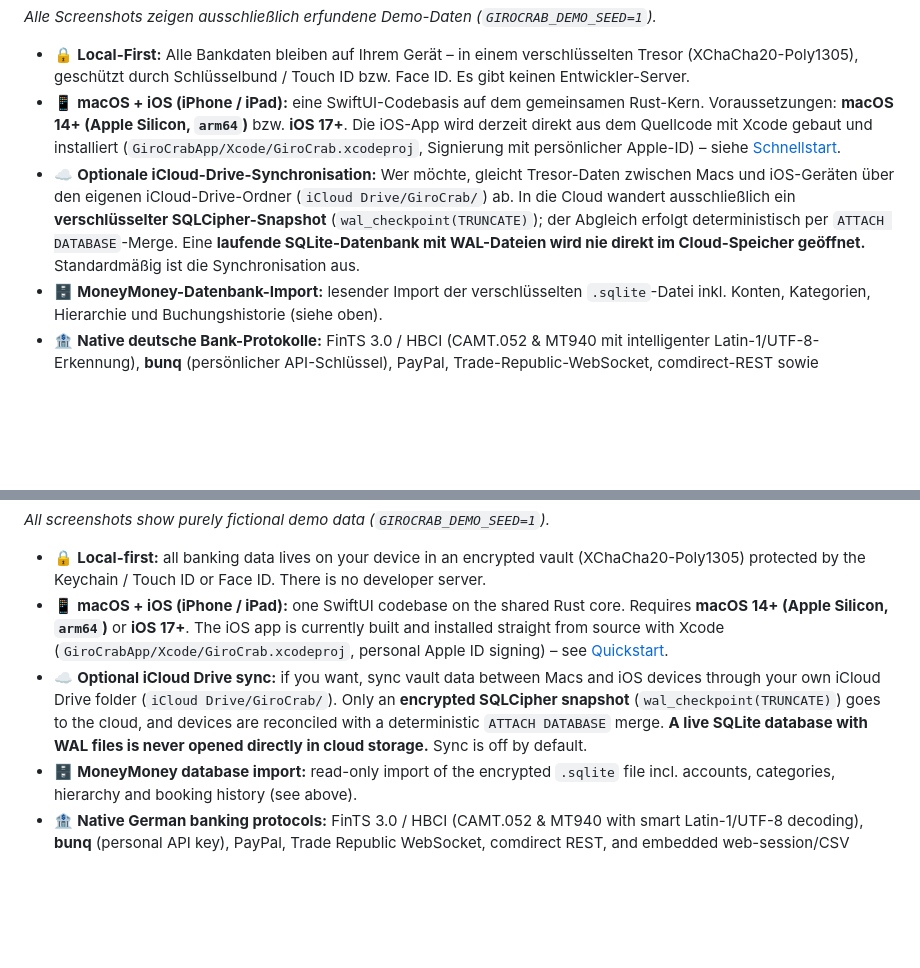
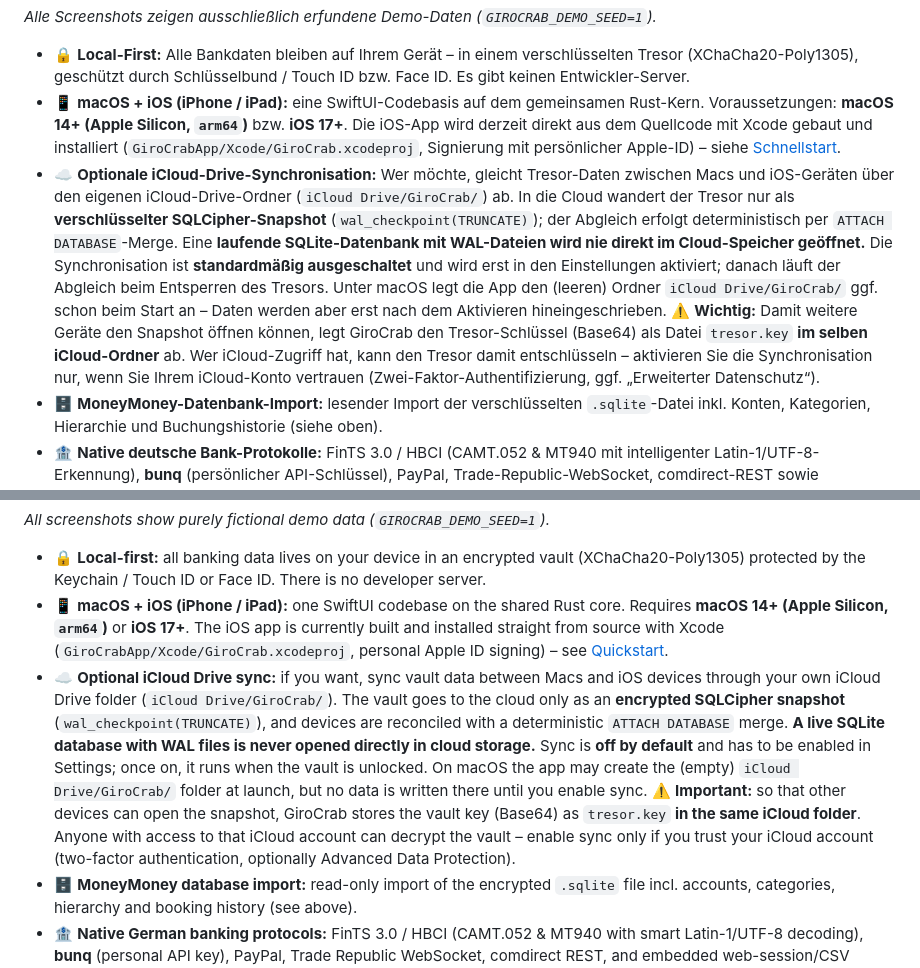
Before and after one commit to 24unix/GiroCrab, a Markdown page: README.md, 2 parts joined by grey strips. Drawn GitHub-style; blank space fills up the shorter version.

```diff
--- a/README.md
+++ b/README.md
@@ -72,7 +72,7 @@ nur um Kategorie und Notiz ergänzt.
 
 - 🔒 **Local-First:** Alle Bankdaten bleiben auf Ihrem Gerät – in einem verschlüsselten Tresor (XChaCha20-Poly1305), geschützt durch Schlüsselbund / Touch ID bzw. Face ID. Es gibt keinen Entwickler-Server.
 - 📱 **macOS + iOS (iPhone / iPad):** eine SwiftUI-Codebasis auf dem gemeinsamen Rust-Kern. Voraussetzungen: **macOS 14+ (Apple Silicon, `arm64`)** bzw. **iOS 17+**. Die iOS-App wird derzeit direkt aus dem Quellcode mit Xcode gebaut und installiert (`GiroCrabApp/Xcode/GiroCrab.xcodeproj`, Signierung mit persönlicher Apple-ID) – siehe [Schnellstart](#schnellstart).
-- ☁️ **Optionale iCloud-Drive-Synchronisation:** Wer möchte, gleicht Tresor-Daten zwischen Macs und iOS-Geräten über den eigenen iCloud-Drive-Ordner (`iCloud Drive/GiroCrab/`) ab. In die Cloud wandert ausschließlich ein **verschlüsselter SQLCipher-Snapshot** (`wal_checkpoint(TRUNCATE)`); der Abgleich erfolgt deterministisch per `ATTACH DATABASE`-Merge. Eine **laufende SQLite-Datenbank mit WAL-Dateien wird nie direkt im Cloud-Speicher geöffnet.** Standardmäßig ist die Synchronisation aus.
+- ☁️ **Optionale iCloud-Drive-Synchronisation:** Wer möchte, gleicht Tresor-Daten zwischen Macs und iOS-Geräten über den eigenen iCloud-Drive-Ordner (`iCloud Drive/GiroCrab/`) ab. In die Cloud wandert der Tresor nur als **verschlüsselter SQLCipher-Snapshot** (`wal_checkpoint(TRUNCATE)`); der Abgleich erfolgt deterministisch per `ATTACH DATABASE`-Merge. Eine **laufende SQLite-Datenbank mit WAL-Dateien wird nie direkt im Cloud-Speicher geöffnet.** Die Synchronisation ist **standardmäßig ausgeschaltet** und wird erst in den Einstellungen aktiviert; danach läuft der Abgleich beim Entsperren des Tresors. Unter macOS legt die App den (leeren) Ordner `iCloud Drive/GiroCrab/` ggf. schon beim Start an – Daten werden aber erst nach dem Aktivieren hineingeschrieben. ⚠️ **Wichtig:** Damit weitere Geräte den Snapshot öffnen können, legt GiroCrab den Tresor-Schlüssel (Base64) als Datei `tresor.key` **im selben iCloud-Ordner** ab. Wer iCloud-Zugriff hat, kann den Tresor damit entschlüsseln – aktivieren Sie die Synchronisation nur, wenn Sie Ihrem iCloud-Konto vertrauen (Zwei-Faktor-Authentifizierung, ggf. „Erweiterter Datenschutz“).
 - 🗄️ **MoneyMoney-Datenbank-Import:** lesender Import der verschlüsselten `.sqlite`-Datei inkl. Konten, Kategorien, Hierarchie und Buchungshistorie (siehe oben).
 - 🏦 **Native deutsche Bank-Protokolle:** FinTS 3.0 / HBCI (CAMT.052 & MT940 mit intelligenter Latin-1/UTF-8-Erkennung), **bunq** (persönlicher API-Schlüssel), PayPal, Trade-Republic-WebSocket, comdirect-REST sowie eingebettete Web-Session-/CSV-Importe für Amex & Amazon Visa.
 - 💸 **SEPA-Überweisungen via FinTS 3.0 / HKCCS** inkl. PushTAN, SecureGo plus & ChipTAN/photoTAN: IBAN-Prüfung (Mod-97), SEPA-konformer Zeichensatz, Empfängervorschläge aus bisherigen Buchungen und sofort vorgemerkte Buchung.
@@ -216,7 +214,7 @@ fetched later via FinTS **never create duplicates** – existing bookings are on
 
 - 🔒 **Local-first:** all banking data lives on your device in an encrypted vault (XChaCha20-Poly1305) protected by the Keychain / Touch ID or Face ID. There is no developer server.
 - 📱 **macOS + iOS (iPhone / iPad):** one SwiftUI codebase on the shared Rust core. Requires **macOS 14+ (Apple Silicon, `arm64`)** or **iOS 17+**. The iOS app is currently built and installed straight from source with Xcode (`GiroCrabApp/Xcode/GiroCrab.xcodeproj`, personal Apple ID signing) – see [Quickstart](#quickstart).
-- ☁️ **Optional iCloud Drive sync:** if you want, sync vault data between Macs and iOS devices through your own iCloud Drive folder (`iCloud Drive/GiroCrab/`). Only an **encrypted SQLCipher snapshot** (`wal_checkpoint(TRUNCATE)`) goes to the cloud, and devices are reconciled with a deterministic `ATTACH DATABASE` merge. **A live SQLite database with WAL files is never opened directly in cloud storage.** Sync is off by default.
+- ☁️ **Optional iCloud Drive sync:** if you want, sync vault data between Macs and iOS devices through your own iCloud Drive folder (`iCloud Drive/GiroCrab/`). The vault goes to the cloud only as an **encrypted SQLCipher snapshot** (`wal_checkpoint(TRUNCATE)`), and devices are reconciled with a deterministic `ATTACH DATABASE` merge. **A live SQLite database with WAL files is never opened directly in cloud storage.** Sync is **off by default** and has to be enabled in Settings; once on, it runs when the vault is unlocked. On macOS the app may create the (empty) `iCloud Drive/GiroCrab/` folder at launch, but no data is written there until you enable sync. ⚠️ **Important:** so that other devices can open the snapshot, GiroCrab stores the vault key (Base64) as `tresor.key` **in the same iCloud folder**. Anyone with access to that iCloud account can decrypt the vault – enable sync only if you trust your iCloud account (two-factor authentication, optionally Advanced Data Protection).
 - 🗄️ **MoneyMoney database import:** read-only import of the encrypted `.sqlite` file incl. accounts, categories, hierarchy and booking history (see above).
 - 🏦 **Native German banking protocols:** FinTS 3.0 / HBCI (CAMT.052 & MT940 with smart Latin-1/UTF-8 decoding), **bunq** (personal API key), PayPal, Trade Republic WebSocket, comdirect REST, and embedded web-session/CSV import for Amex & Amazon Visa.
 - 💸 **Native SEPA credit transfers via FinTS 3.0 / HKCCS** incl. PushTAN, SecureGo plus & ChipTAN/photoTAN: IBAN checksum validation (Mod-97), SEPA-compliant character set, recipient suggestions from past bookings and an instant pending booking.
```
Also changed, not shown: other parts of README.md (+3 -8 lines), docs/screenshots/ios-overview.png (added), 1 other file.
